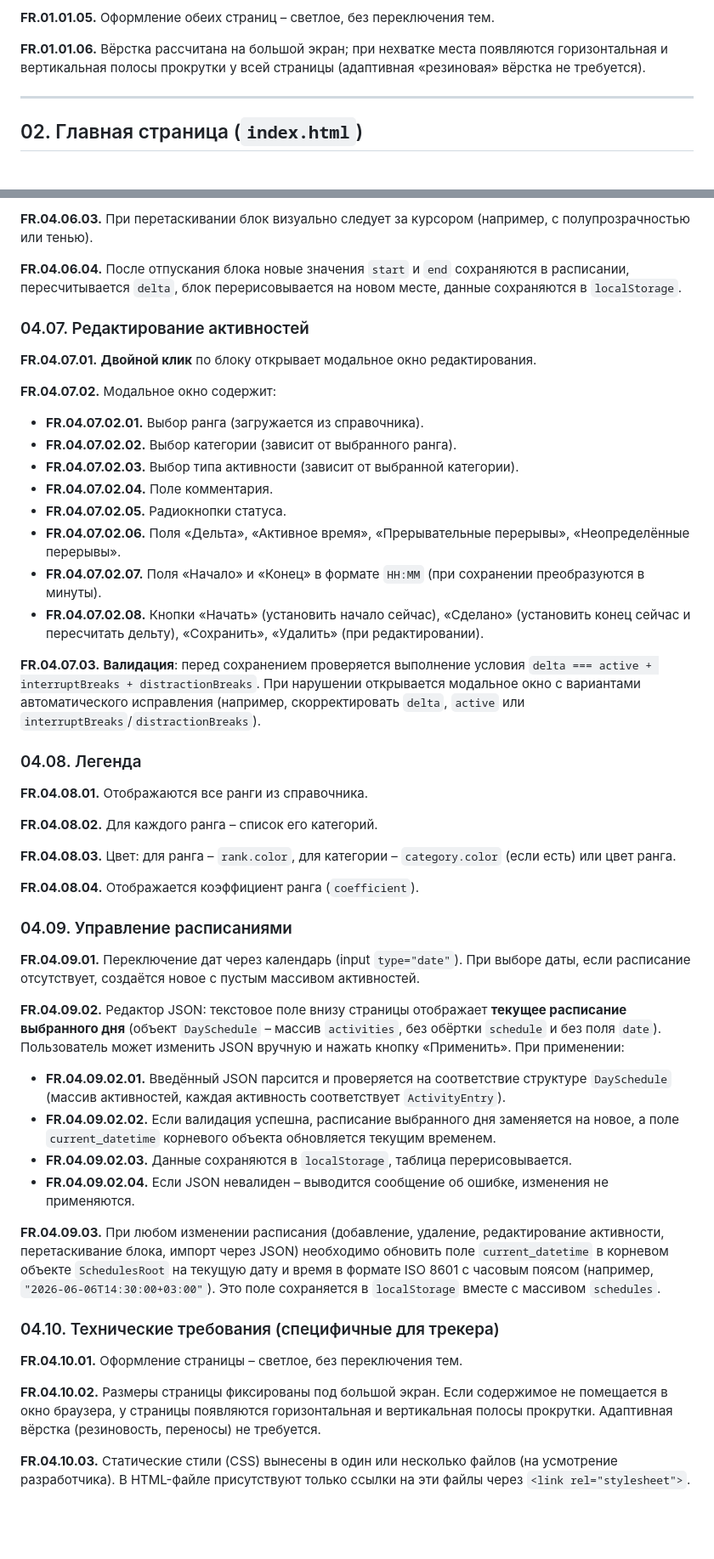
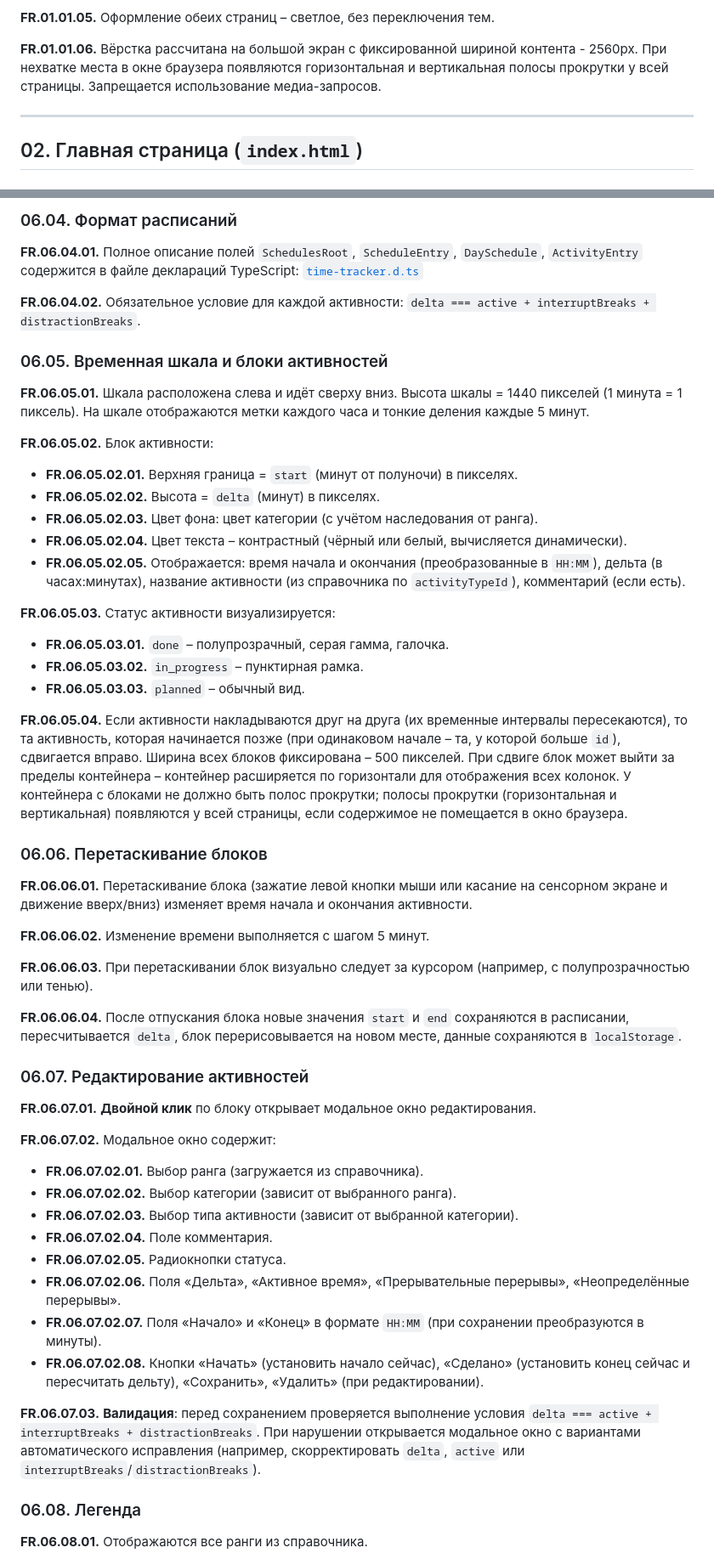
Before and after one commit to slqamsk/gol, a Markdown page: req/time-tracker-pages-spec.md, 2 parts joined by grey strips. Shown at 85% size. Rendered like a GitHub page; blank space fills up the shorter version.

```diff
--- a/req/time-tracker-pages-spec.md
+++ b/req/time-tracker-pages-spec.md
@@ -17,7 +17,7 @@
 
 **FR.01.01.05.** Оформление обеих страниц – светлое, без переключения тем.
 
-**FR.01.01.06.** Вёрстка рассчитана на большой экран; при нехватке места появляются горизонтальная и вертикальная полосы прокрутки у всей страницы (адаптивная «резиновая» вёрстка не требуется).
+**FR.01.01.06.** Вёрстка рассчитана на большой экран с фиксированной шириной контента - 2560px. При нехватке места в окне браузера появляются горизонтальная и вертикальная полосы прокрутки у всей страницы. Запрещается использование медиа-запросов.
 
 ---
 
@@ -255,51 +248,55 @@
 
-**FR.04.06.03.** При перетаскивании блок визуально следует за курсором (например, с полупрозрачностью или тенью).
+### 06.04. Формат расписаний
 
-**FR.04.06.04.** После отпускания блока новые значения `start` и `end` сохраняются в расписании, пересчитывается `delta`, блок перерисовывается на новом месте, данные сохраняются в `localStorage`.
+**FR.06.04.01.** Полное описание полей `SchedulesRoot`, `ScheduleEntry`, `DaySchedule`, `ActivityEntry` содержится в файле деклараций TypeScript: [`time-tracker.d.ts`](./time-tracker.d.ts)
 
-### 04.07. Редактирование активностей
+**FR.06.04.02.** Обязательное условие для каждой активности: `delta === active + interruptBreaks + distractionBreaks`.
 
-**FR.04.07.01.** **Двойной клик** по блоку открывает модальное окно редактирования.
+### 06.05. Временная шкала и блоки активностей
 
-**FR.04.07.02.** Модальное окно содержит:
-- **FR.04.07.02.01.** Выбор ранга (загружается из справочника).
-- **FR.04.07.02.02.** Выбор категории (зависит от выбранного ранга).
-- **FR.04.07.02.03.** Выбор типа активности (зависит от выбранной категории).
-- **FR.04.07.02.04.** Поле комментария.
-- **FR.04.07.02.05.** Радиокнопки статуса.
-- **FR.04.07.02.06.** Поля «Дельта», «Активное время», «Прерывательные перерывы», «Неопределённые перерывы».
-- **FR.04.07.02.07.** Поля «Начало» и «Конец» в формате `HH:MM` (при сохранении преобразуются в минуты).
-- **FR.04.07.02.08.** Кнопки «Начать» (установить начало сейчас), «Сделано» (установить конец сейчас и пересчитать дельту), «Сохранить», «Удалить» (при редактировании).
+**FR.06.05.01.** Шкала расположена слева и идёт сверху вниз. Высота шкалы = 1440 пикселей (1 минута = 1 пиксель). На шкале отображаются метки каждого часа и тонкие деления каждые 5 минут.
 
-**FR.04.07.03.** **Валидация**: перед сохранением проверяется выполнение условия `delta === active + interruptBreaks + distractionBreaks`. При нарушении открывается модальное окно с вариантами автоматического исправления (например, скорректировать `delta`, `active` или `interruptBreaks`/`distractionBreaks`).
+**FR.06.05.02.** Блок активности:
+- **FR.06.05.02.01.** Верхняя граница = `start` (минут от полуночи) в пикселях.
+- **FR.06.05.02.02.** Высота = `delta` (минут) в пикселях.
+- **FR.06.05.02.03.** Цвет фона: цвет категории (с учётом наследования от ранга).
+- **FR.06.05.02.04.** Цвет текста – контрастный (чёрный или белый, вычисляется динамически).
+- **FR.06.05.02.05.** Отображается: время начала и окончания (преобразованные в `HH:MM`), дельта (в часах:минутах), название активности (из справочника по `activityTypeId`), комментарий (если есть).
 
-### 04.08. Легенда
+**FR.06.05.03.** Статус активности визуализируется:
+- **FR.06.05.03.01.** `done` – полупрозрачный, серая гамма, галочка.
+- **FR.06.05.03.02.** `in_progress` – пунктирная рамка.
+- **FR.06.05.03.03.** `planned` – обычный вид.
 
-**FR.04.08.01.** Отображаются все ранги из справочника.
+**FR.06.05.04.** Если активности накладываются друг на друга (их временные интервалы пересекаются), то та активность, которая начинается позже (при одинаковом начале – та, у которой больше `id`), сдвигается вправо. Ширина всех блоков фиксирована – 500 пикселей. При сдвиге блок может выйти за пределы контейнера – контейнер расширяется по горизонтали для отображения всех колонок. У контейнера с блоками не должно быть полос прокрутки; полосы прокрутки (горизонтальная и вертикальная) появляются у всей страницы, если содержимое не помещается в окно браузера.
 
-**FR.04.08.02.** Для каждого ранга – список его категорий.
+### 06.06. Перетаскивание блоков
 
-**FR.04.08.03.** Цвет: для ранга – `rank.color`, для категории – `category.color` (если есть) или цвет ранга.
+**FR.06.06.01.** Перетаскивание блока (зажатие левой кнопки мыши или касание на сенсорном экране и движение вверх/вниз) изменяет время начала и окончания активности.
 
-**FR.04.08.04.** Отображается коэффициент ранга (`coefficient`).
+**FR.06.06.02.** Изменение времени выполняется с шагом 5 минут.
 
-### 04.09. Управление расписаниями
+**FR.06.06.03.** При перетаскивании блок визуально следует за курсором (например, с полупрозрачностью или тенью).
 
-**FR.04.09.01.** Переключение дат через календарь (input `type="date"`). При выборе даты, если расписание отсутствует, создаётся новое с пустым массивом активностей.
+**FR.06.06.04.** После отпускания блока новые значения `start` и `end` сохраняются в расписании, пересчитывается `delta`, блок перерисовывается на новом месте, данные сохраняются в `localStorage`.
 
-**FR.04.09.02.** Редактор JSON: текстовое поле внизу страницы отображает **текущее расписание выбранного дня** (объект `DaySchedule` – массив `activities`, без обёртки `schedule` и без поля `date`). Пользователь может изменить JSON вручную и нажать кнопку «Применить». При применении:
-- **FR.04.09.02.01.** Введённый JSON парсится и проверяется на соответствие структуре `DaySchedule` (массив активностей, каждая активность соответствует `ActivityEntry`).
-- **FR.04.09.02.02.** Если валидация успешна, расписание выбранного дня заменяется на новое, а поле `current_datetime` корневого объекта обновляется текущим временем.
-- **FR.04.09.02.03.** Данные сохраняются в `localStorage`, таблица перерисовывается.
-- **FR.04.09.02.04.** Если JSON невалиден – выводится сообщение об ошибке, изменения не применяются.
+### 06.07. Редактирование активностей
 
-**FR.04.09.03.** При любом изменении расписания (добавление, удаление, редактирование активности, перетаскивание блока, импорт через JSON) необходимо обновить поле `current_datetime` в корневом объекте `SchedulesRoot` на текущую дату и время в формате ISO 8601 с часовым поясом (например, `"2026-06-06T14:30:00+03:00"`). Это поле сохраняется в `localStorage` вместе с массивом `schedules`.
+**FR.06.07.01.** **Двойной клик** по блоку открывает модальное окно редактирования.
 
-### 04.10. Технические требования (специфичные для трекера)
+**FR.06.07.02.** Модальное окно содержит:
+- **FR.06.07.02.01.** Выбор ранга (загружается из справочника).
+- **FR.06.07.02.02.** Выбор категории (зависит от выбранного ранга).
+- **FR.06.07.02.03.** Выбор типа активности (зависит от выбранной категории).
+- **FR.06.07.02.04.** Поле комментария.
+- **FR.06.07.02.05.** Радиокнопки статуса.
+- **FR.06.07.02.06.** Поля «Дельта», «Активное время», «Прерывательные перерывы», «Неопределённые перерывы».
+- **FR.06.07.02.07.** Поля «Начало» и «Конец» в формате `HH:MM` (при сохранении преобразуются в минуты).
+- **FR.06.07.02.08.** Кнопки «Начать» (установить начало сейчас), «Сделано» (установить конец сейчас и пересчитать дельту), «Сохранить», «Удалить» (при редактировании).
 
-**FR.04.10.01.** Оформление страницы – светлое, без переключения тем.
+**FR.06.07.03.** **Валидация**: перед сохранением проверяется выполнение условия `delta === active + interruptBreaks + distractionBreaks`. При нарушении открывается модальное окно с вариантами автоматического исправления (например, скорректировать `delta`, `active` или `interruptBreaks`/`distractionBreaks`).
 
-**FR.04.10.02.** Размеры страницы фиксированы под большой экран. Если содержимое не помещается в окно браузера, у страницы появляются горизонтальная и вертикальная полосы прокрутки. Адаптивная вёрстка (резиновость, переносы) не требуется.
+### 06.08. Легенда
 
-**FR.04.10.03.** Статические стили (CSS) вынесены в один или несколько файлов (на усмотрение разработчика). В HTML-файле присутствуют только ссылки на эти файлы через `<link rel="stylesheet">`.
+**FR.06.08.01.** Отображаются все ранги из справочника.
 
```
Also changed, not shown: other parts of req/time-tracker-pages-spec.md (+73 -54 lines).
